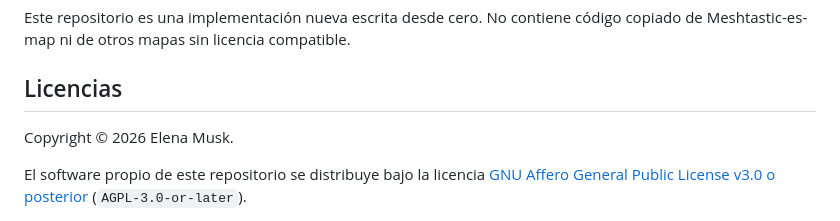
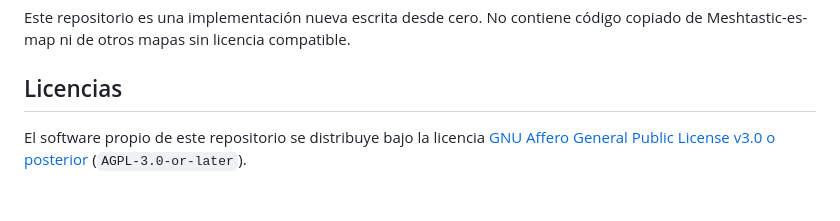
Before and after one commit to meshgalicia/mesh-noroeste, a Markdown page: README.md, the part around the change. Drawn GitHub-style; blank space fills up the shorter version.

```diff
--- a/README.md
+++ b/README.md
@@ -7,8 +7,6 @@ Este repositorio es una implementación nueva escrita desde cero. No contiene
 código copiado de Meshtastic-es-map ni de otros mapas sin licencia compatible.
 
 ## Licencias
-
-Copyright © 2026 Elena Musk.
 
 El software propio de este repositorio se distribuye bajo la licencia
 [GNU Affero General Public License v3.0 o posterior](LICENSE)
```
